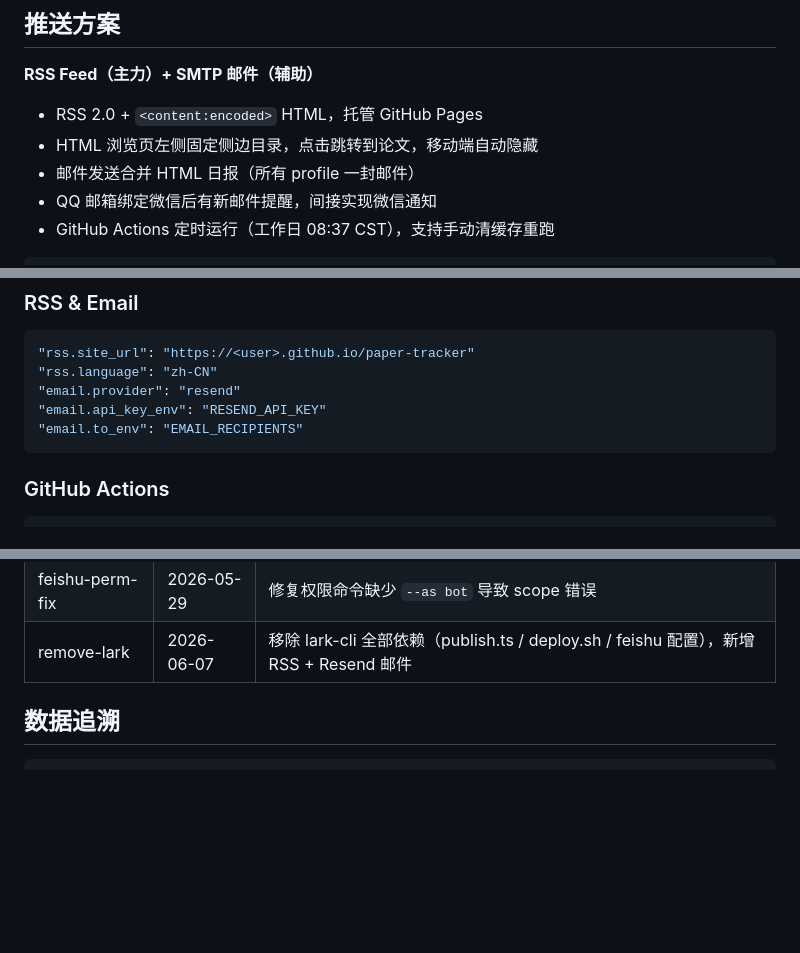
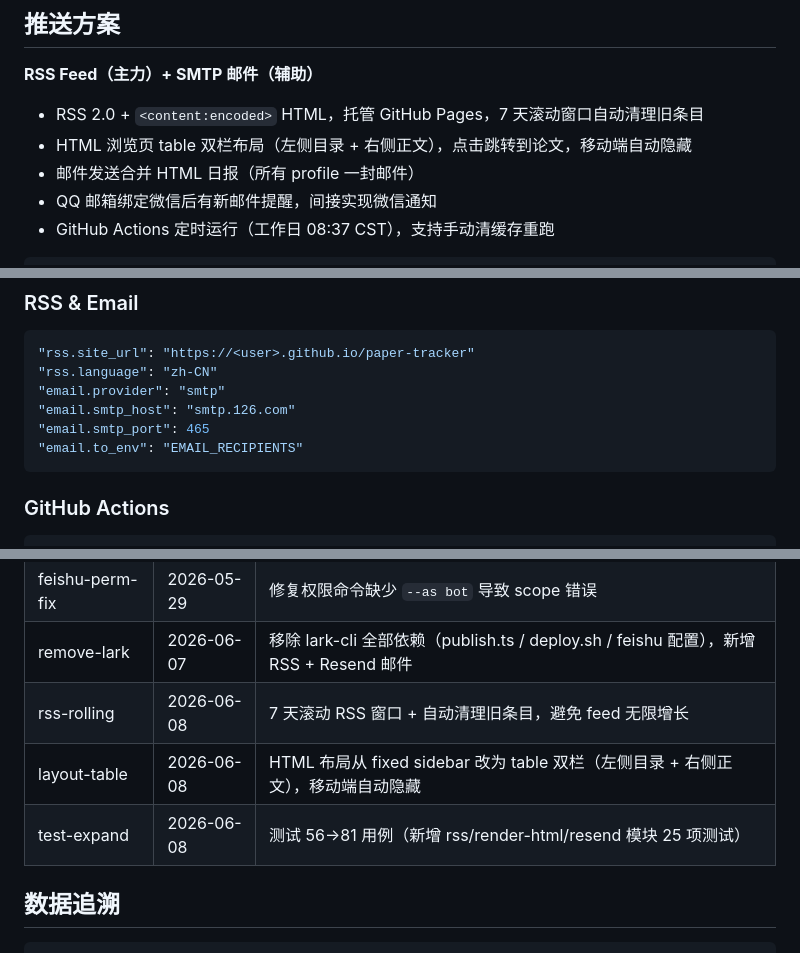
Before and after one commit to kaleidigit/paper-tracker, a Markdown page: CLAUDE.md, 3 parts joined by grey strips. Rendered like a GitHub page; blank space fills up the shorter version.

````diff
--- a/CLAUDE.md
+++ b/CLAUDE.md
@@ -121,8 +121,8 @@ auto-push.sh        ← cron 入口（周一 DAYS=3，委托 run.sh）
 
 **RSS Feed（主力）+ SMTP 邮件（辅助）**
 
-- RSS 2.0 + `<content:encoded>` HTML，托管 GitHub Pages
-- HTML 浏览页左侧固定侧边目录，点击跳转到论文，移动端自动隐藏
+- RSS 2.0 + `<content:encoded>` HTML，托管 GitHub Pages，7 天滚动窗口自动清理旧条目
+- HTML 浏览页 table 双栏布局（左侧目录 + 右侧正文），点击跳转到论文，移动端自动隐藏
 - 邮件发送合并 HTML 日报（所有 profile 一封邮件）
 - QQ 邮箱绑定微信后有新邮件提醒，间接实现微信通知
 - GitHub Actions 定时运行（工作日 08:37 CST），支持手动清缓存重跑
@@ -206,8 +206,9 @@ AI 配置合并：根 `config.json` 提供默认值，profile 只覆盖差异项
 ```jsonc
 "rss.site_url": "https://<user>.github.io/paper-tracker"
 "rss.language": "zh-CN"
-"email.provider": "resend"
-"email.api_key_env": "RESEND_API_KEY"
+"email.provider": "smtp"
+"email.smtp_host": "smtp.126.com"
+"email.smtp_port": 465
 "email.to_env": "EMAIL_RECIPIENTS"
 ```
 
@@ -306,6 +307,9 @@ npm run build   # tsc --noEmit（零错误）
 | feishu-perm | 2026-05-28 | 文档创建后自动设置 tenant_editable 权限 |
 | feishu-perm-fix | 2026-05-29 | 修复权限命令缺少 `--as bot` 导致 scope 错误 |
 | remove-lark | 2026-06-07 | 移除 lark-cli 全部依赖（publish.ts / deploy.sh / feishu 配置），新增 RSS + Resend 邮件 |
+| rss-rolling | 2026-06-08 | 7 天滚动 RSS 窗口 + 自动清理旧条目，避免 feed 无限增长 |
+| layout-table | 2026-06-08 | HTML 布局从 fixed sidebar 改为 table 双栏（左侧目录 + 右侧正文），移动端自动隐藏 |
+| test-expand | 2026-06-08 | 测试 56→81 用例（新增 rss/render-html/resend 模块 25 项测试） |
 
 ## 数据追溯
 
````
Also changed, not shown: other parts of CLAUDE.md (+3 -3 lines), README.md (+2 -2 lines).
